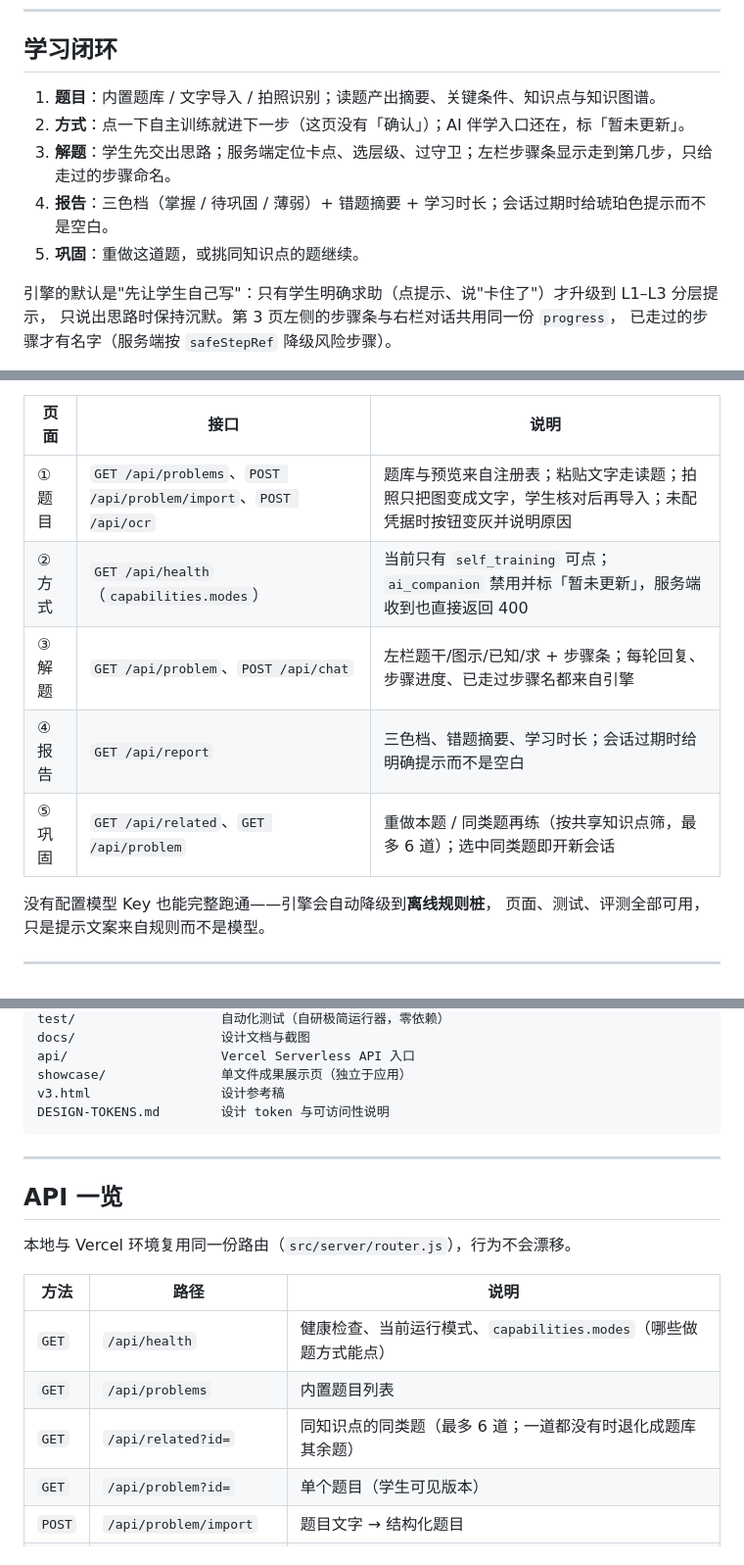
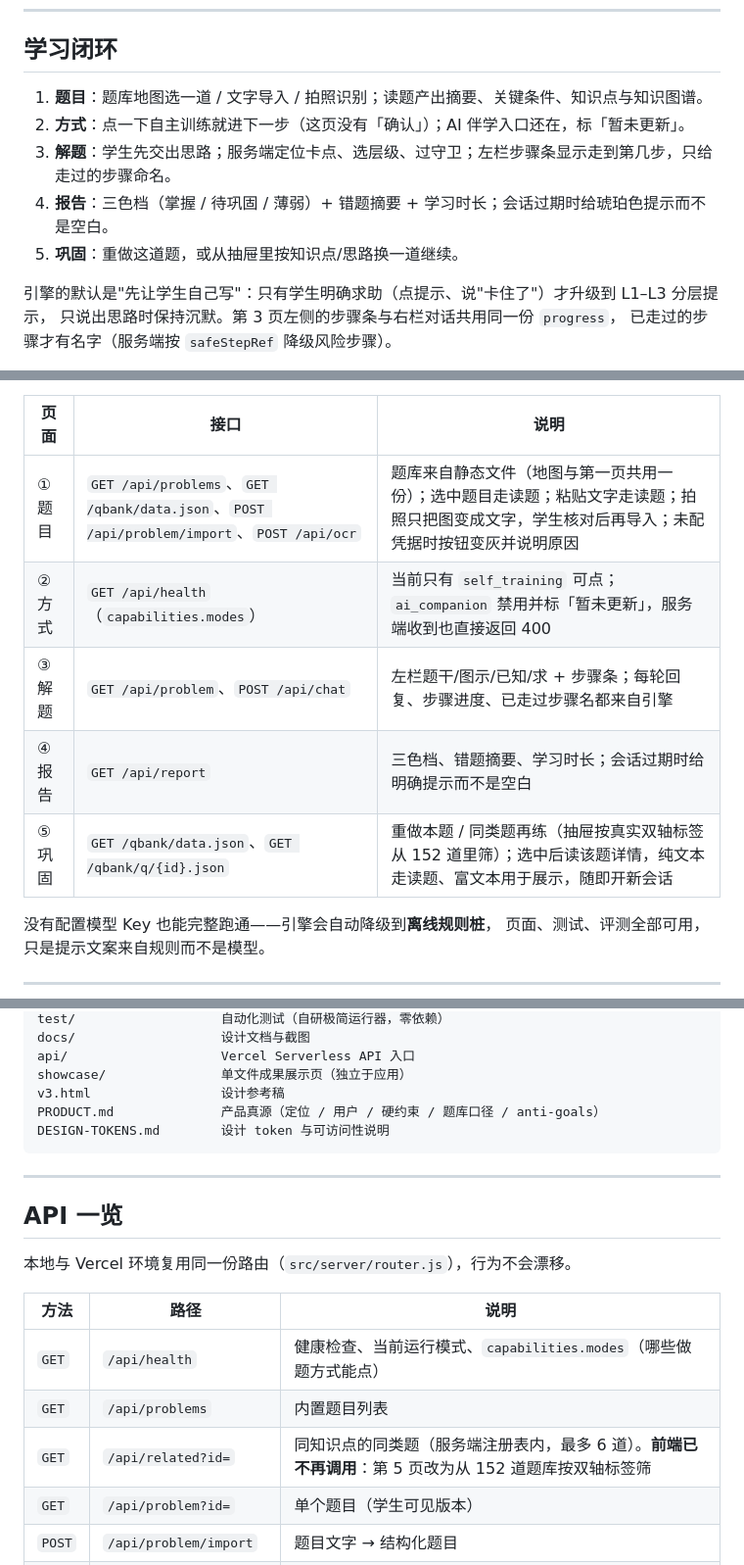
Before and after one commit to shilohjun/ai-guided-tutor, a Markdown page: README.md, 3 parts joined by grey strips. Shown at 98% size. Rendered like a GitHub page.

````diff
--- a/README.md
+++ b/README.md
@@ -133,11 +138,11 @@
 
 ## 学习闭环
 
-1. **题目**：内置题库 / 文字导入 / 拍照识别；读题产出摘要、关键条件、知识点与知识图谱。
+1. **题目**：题库地图选一道 / 文字导入 / 拍照识别；读题产出摘要、关键条件、知识点与知识图谱。
 2. **方式**：点一下自主训练就进下一步（这页没有「确认」）；AI 伴学入口还在，标「暂未更新」。
 3. **解题**：学生先交出思路；服务端定位卡点、选层级、过守卫；左栏步骤条显示走到第几步，只给走过的步骤命名。
 4. **报告**：三色档（掌握 / 待巩固 / 薄弱）+ 错题摘要 + 学习时长；会话过期时给琥珀色提示而不是空白。
-5. **巩固**：重做这道题，或挑同知识点的题继续。
+5. **巩固**：重做这道题，或从抽屉里按知识点/思路换一道继续。
 
 引擎的默认是"先让学生自己写"：只有学生明确求助（点提示、说"卡住了"）才升级到 L1–L3 分层提示，
 只说出思路时保持沉默。第 3 页左侧的步骤条与右栏对话共用同一份 `progress`，
@@ -181,11 +186,11 @@ cp .env.example .env
 
 | 页面 | 接口 | 说明 |
 |---|---|---|
-| ① 题目 | `GET /api/problems`、`POST /api/problem/import`、`POST /api/ocr` | 题库与预览来自注册表；粘贴文字走读题；拍照只把图变成文字，学生核对后再导入；未配凭据时按钮变灰并说明原因 |
+| ① 题目 | `GET /api/problems`、`GET /qbank/data.json`、`POST /api/problem/import`、`POST /api/ocr` | 题库来自静态文件（地图与第一页共用一份）；选中题目走读题；粘贴文字走读题；拍照只把图变成文字，学生核对后再导入；未配凭据时按钮变灰并说明原因 |
 | ② 方式 | `GET /api/health`（`capabilities.modes`） | 当前只有 `self_training` 可点；`ai_companion` 禁用并标「暂未更新」，服务端收到也直接返回 400 |
 | ③ 解题 | `GET /api/problem`、`POST /api/chat` | 左栏题干/图示/已知/求 + 步骤条；每轮回复、步骤进度、已走过步骤名都来自引擎 |
 | ④ 报告 | `GET /api/report` | 三色档、错题摘要、学习时长；会话过期时给明确提示而不是空白 |
-| ⑤ 巩固 | `GET /api/related`、`GET /api/problem` | 重做本题 / 同类题再练（按共享知识点筛，最多 6 道）；选中同类题即开新会话 |
+| ⑤ 巩固 | `GET /qbank/data.json`、`GET /qbank/q/{id}.json` | 重做本题 / 同类题再练（抽屉按真实双轴标签从 152 道里筛）；选中后读该题详情，纯文本走读题、富文本用于展示，随即开新会话 |
 
 没有配置模型 Key 也能完整跑通——引擎会自动降级到**离线规则桩**，
 页面、测试、评测全部可用，只是提示文案来自规则而不是模型。
@@ -333,6 +343,7 @@ docs/                   设计文档与截图
 api/                    Vercel Serverless API 入口
 showcase/               单文件成果展示页（独立于应用）
 v3.html                 设计参考稿
+PRODUCT.md              产品真源（定位 / 用户 / 硬约束 / 题库口径 / anti-goals）
 DESIGN-TOKENS.md        设计 token 与可访问性说明
 ```
 
@@ -347,7 +358,7 @@ DESIGN-TOKENS.md        设计 token 与可访问性说明
 |---|---|---|
 | `GET` | `/api/health` | 健康检查、当前运行模式、`capabilities.modes`（哪些做题方式能点） |
 | `GET` | `/api/problems` | 内置题目列表 |
-| `GET` | `/api/related?id=` | 同知识点的同类题（最多 6 道；一道都没有时退化成题库其余题） |
+| `GET` | `/api/related?id=` | 同知识点的同类题（服务端注册表内，最多 6 道）。**前端已不再调用**：第 5 页改为从 152 道题库按双轴标签筛 |
 | `GET` | `/api/problem?id=` | 单个题目（学生可见版本） |
 | `POST` | `/api/problem/import` | 题目文字 → 结构化题目 |
 | `POST` | `/api/ocr` | 题目照片 → 题干文本 |
````
Also changed, not shown: other parts of README.md (+21 -5 lines), docs/screenshots/page1-home.png (added), docs/screenshots/page3-rich.png (added), docs/screenshots/page5-drawer.png (added), docs/screenshots/qbank-map.png (added).
